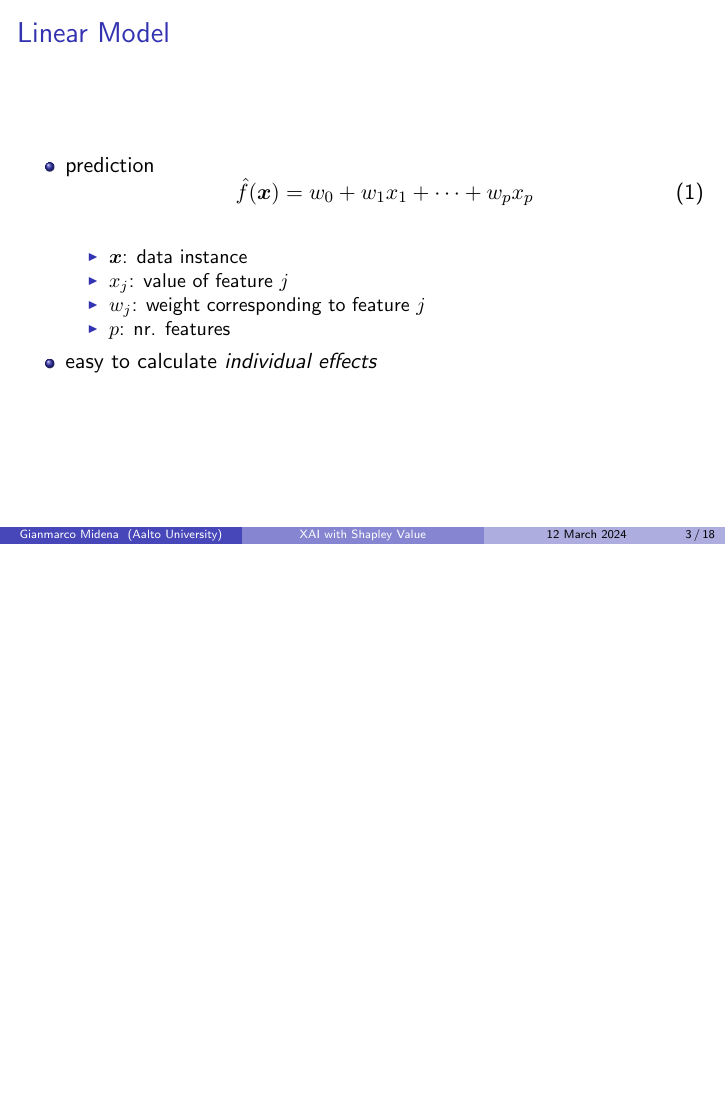
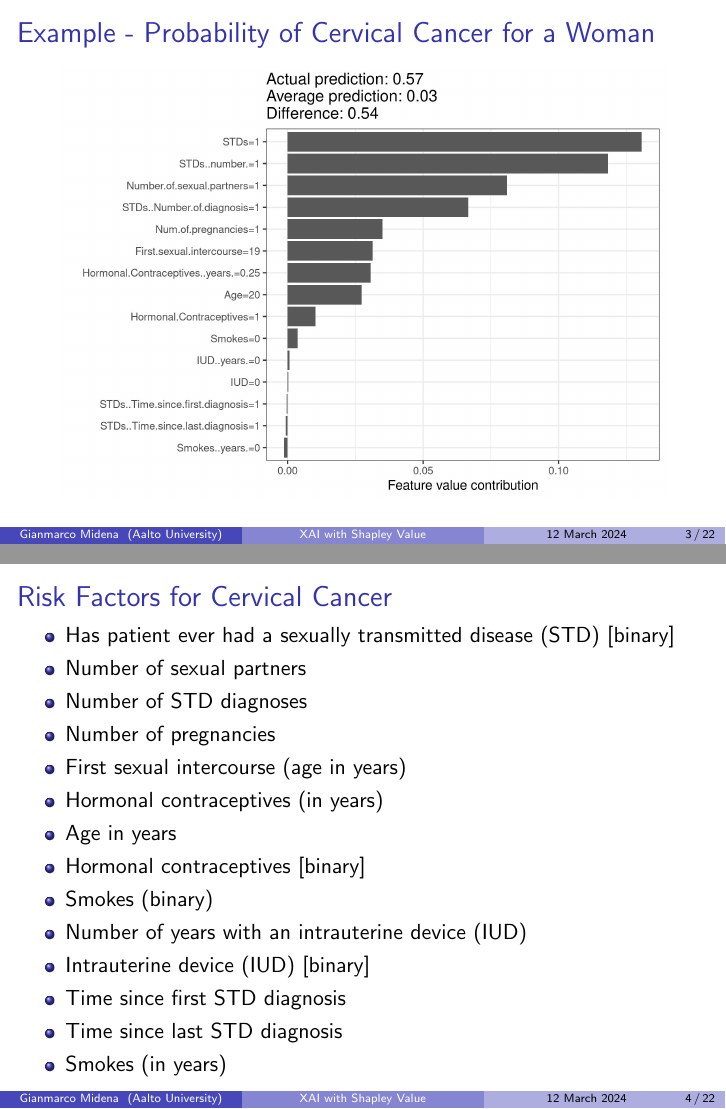
Before and after one commit to GianmarcoMidena/explainable-ml-shapley-value-presentation, LaTeX slides (main.tex): page 3 of 18 before the commit and pages 3 and 4 of 22 after it, the two joined at a grey line, the shorter picture padded with empty space. Compiled offline with pdfLaTeX.

Commit message:
Add examples

```diff
--- a/main.tex
+++ b/main.tex
@@ -48,3 +48,27 @@
 	\end{itemize}
 \end{frame}
 
+\begin{frame}{Example - Probability of Cervical Cancer for a Woman}
+	\begin{center}
+		\includegraphics[scale=0.6]{images/shapley-cervical-plot-1.jpeg}
+	\end{center}
+\end{frame}
+
+\begin{frame}{Risk Factors for Cervical Cancer}
+\begin{itemize}
+	\item Has patient ever had a sexually transmitted disease (STD) [binary]
+	\item Number of sexual partners
+	\item Number of STD diagnoses
+	\item Number of pregnancies
+	\item First sexual intercourse (age in years)
+	\item Hormonal contraceptives (in years)
+	\item Age in years
+	\item Hormonal contraceptives [binary]
+	\item Smokes (binary)
+	\item Number of years with an intrauterine device (IUD)
+	\item Intrauterine device (IUD) [binary]
+	\item Time since first STD diagnosis
+	\item Time since last STD diagnosis
+	\item Smokes (in years)
+\end{itemize}
+\end{frame}
```
Also changed, not shown: sections/shapley_value.tex (+4 -1 lines), images/shapley-bike-plot-1.jpeg (added), images/shapley-cervical-plot-1.jpeg (added), main.tex (27 more changed lines).
